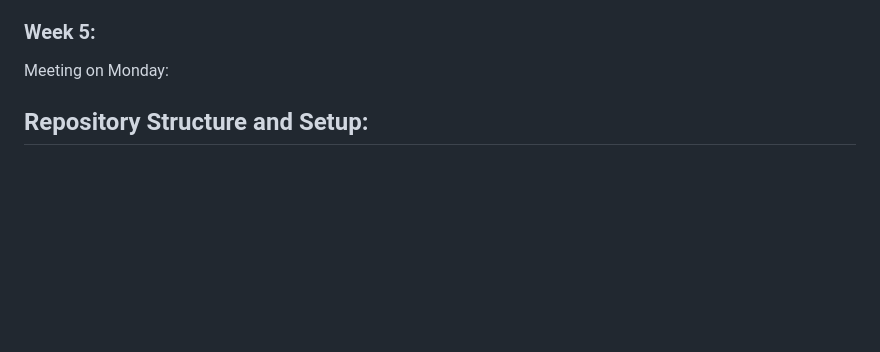
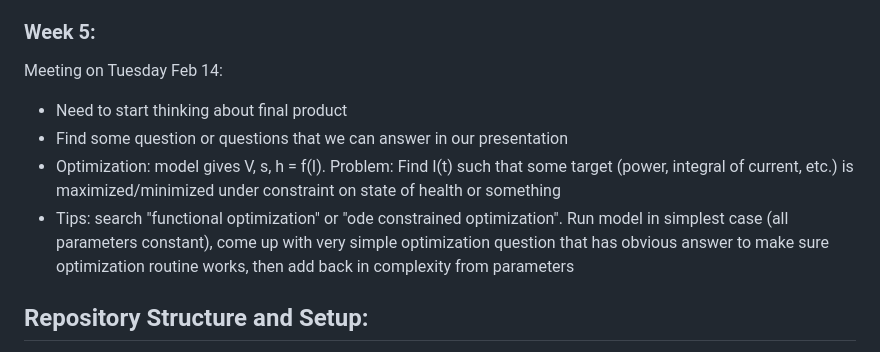
Before and after one commit to MrP01/BatteryModelling, a Markdown page: README.md, the part around the change. Drawn GitHub-style; blank space fills up the shorter version.

```diff
--- a/README.md
+++ b/README.md
@@ -78,7 +78,11 @@ Big Recommendations:
 
 ### Week 5:
 
-Meeting on Monday:
+Meeting on Tuesday Feb 14:
+- Need to start thinking about final product
+- Find some question or questions that we can answer in our presentation
+- Optimization: model gives V, s, h = f(I). Problem: Find I(t) such that some target (power, integral of current, etc.) is maximized/minimized under constraint on state of health or something
+- Tips: search "functional optimization" or "ode constrained optimization". Run model in simplest case (all parameters constant), come up with very simple optimization question that has obvious answer to make sure optimization routine works, then add back in complexity from parameters
 
 ## Repository Structure and Setup:
 
```
